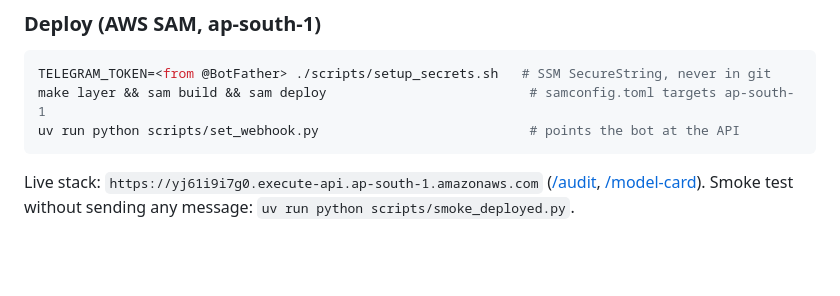
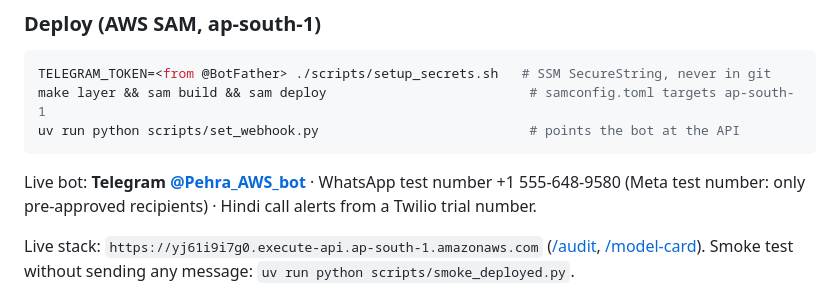
Before and after one commit to LSUDOKO/Pehra, a Markdown page: README.md, the part around the change. Rendered like a GitHub page; blank space fills up the shorter version.

Commit message:
docs: add live Telegram bot and WhatsApp test number

````diff
--- a/README.md
+++ b/README.md
@@ -108,6 +108,8 @@ make layer && sam build && sam deploy                          # samconfig.toml
 uv run python scripts/set_webhook.py                           # points the bot at the API
 ```
 
+Live bot: **Telegram [@Pehra_AWS_bot](https://t.me/Pehra_AWS_bot)** · WhatsApp test number +1 555-648-9580 (Meta test number: only pre-approved recipients) · Hindi call alerts from a Twilio trial number.
+
 Live stack: `https://yj61i9i7g0.execute-api.ap-south-1.amazonaws.com` ([/audit](https://yj61i9i7g0.execute-api.ap-south-1.amazonaws.com/audit), [/model-card](https://yj61i9i7g0.execute-api.ap-south-1.amazonaws.com/model-card)). Smoke test without sending any message: `uv run python scripts/smoke_deployed.py`.
 
 Then open the bot and send `/start`, then `/register Ramesh Tower, Chennai`, `/crew 40 10 3` and `/plan_now`. Optional: `sam deploy --parameter-overrides AlertEmail=you@example.com` adds a $5 budget alert and alarm emails.
````
